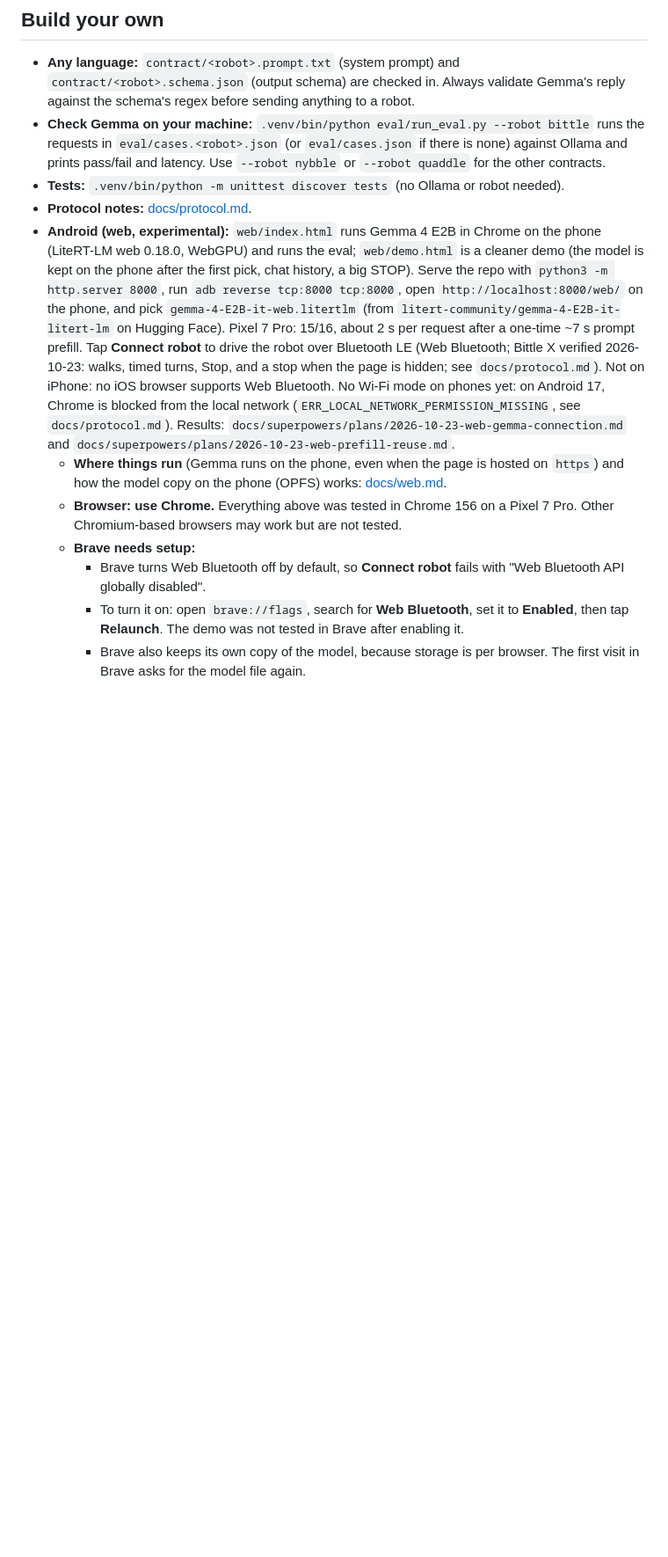
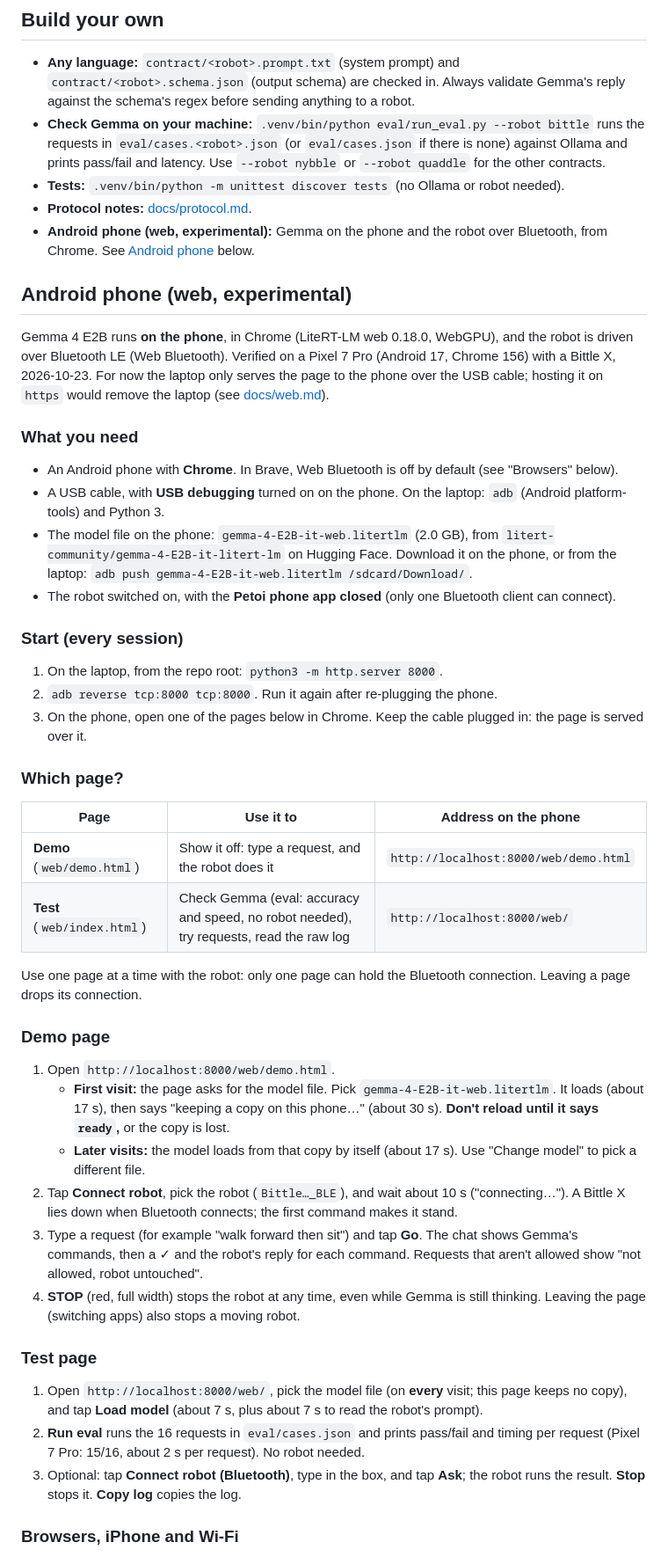
Before and after one commit to PetoiCamp/opencat-gemma, a Markdown page: README.md, the part around one of its changes. Shown at 88% size. GitHub-like rendering; blank space fills up the shorter version.

Commit message:
docs: step-by-step Android phone section; when to use the demo vs the test page
Co-Authored-By: Claude Opus 5.5 (1M context) <noreply@anthropic.com>

```diff
--- a/README.md
+++ b/README.md
@@ -209,10 +209,48 @@ Gemma accuracy and latency can be checked without a robot (see below).
 - **Check Gemma on your machine:** `.venv/bin/python eval/run_eval.py --robot bittle` runs the requests in `eval/cases.<robot>.json` (or `eval/cases.json` if there is none) against Ollama and prints pass/fail and latency. Use `--robot nybble` or `--robot quaddle` for the other contracts.
 - **Tests:** `.venv/bin/python -m unittest discover tests` (no Ollama or robot needed).
 - **Protocol notes:** [docs/protocol.md](docs/protocol.md).
-- **Android (web, experimental):** `web/index.html` runs Gemma 4 E2B in Chrome on the phone (LiteRT-LM web 0.18.0, WebGPU) and runs the eval; `web/demo.html` is a cleaner demo (the model is kept on the phone after the first pick, chat history, a big STOP). Serve the repo with `python3 -m http.server 8000`, run `adb reverse tcp:8000 tcp:8000`, open `http://localhost:8000/web/` on the phone, and pick `gemma-4-E2B-it-web.litertlm` (from `litert-community/gemma-4-E2B-it-litert-lm` on Hugging Face). Pixel 7 Pro: 15/16, about 2 s per request after a one-time ~7 s prompt prefill. Tap **Connect robot** to drive the robot over Bluetooth LE (Web Bluetooth; Bittle X verified 2026-10-23: walks, timed turns, Stop, and a stop when the page is hidden; see `docs/protocol.md`). Not on iPhone: no iOS browser supports Web Bluetooth. No Wi-Fi mode on phones yet: on Android 17, Chrome is blocked from the local network (`ERR_LOCAL_NETWORK_PERMISSION_MISSING`, see `docs/protocol.md`). Results: `docs/superpowers/plans/2026-10-23-web-gemma-connection.md` and `docs/superpowers/plans/2026-10-23-web-prefill-reuse.md`.
-  - **Where things run** (Gemma runs on the phone, even when the page is hosted on `https`) and how the model copy on the phone (OPFS) works: [docs/web.md](docs/web.md).
-  - **Browser: use Chrome.** Everything above was tested in Chrome 156 on a Pixel 7 Pro. Other Chromium-based browsers may work but are not tested.
-  - **Brave needs setup:**
-    - Brave turns Web Bluetooth off by default, so **Connect robot** fails with "Web Bluetooth API globally disabled".
-    - To turn it on: open `brave://flags`, search for **Web Bluetooth**, set it to **Enabled**, then tap **Relaunch**. The demo was not tested in Brave after enabling it.
-    - Brave also keeps its own copy of the model, because storage is per browser. The first visit in Brave asks for the model file again.
+- **Android phone (web, experimental):** Gemma on the phone and the robot over Bluetooth, from Chrome. See [Android phone](#android-phone-web-experimental) below.
+
+## Android phone (web, experimental)
+
+Gemma 4 E2B runs **on the phone**, in Chrome (LiteRT-LM web 0.18.0, WebGPU), and the robot is driven over Bluetooth LE (Web Bluetooth). Verified on a Pixel 7 Pro (Android 17, Chrome 156) with a Bittle X, 2026-10-23. For now the laptop only serves the page to the phone over the USB cable; hosting it on `https` would remove the laptop (see [docs/web.md](docs/web.md)).
+
+### What you need
+
+- An Android phone with **Chrome**. In Brave, Web Bluetooth is off by default (see "Browsers" below).
+- A USB cable, with **USB debugging** turned on on the phone. On the laptop: `adb` (Android platform-tools) and Python 3.
+- The model file on the phone: `gemma-4-E2B-it-web.litertlm` (2.0 GB), from `litert-community/gemma-4-E2B-it-litert-lm` on Hugging Face. Download it on the phone, or from the laptop: `adb push gemma-4-E2B-it-web.litertlm /sdcard/Download/`.
+- The robot switched on, with the **Petoi phone app closed** (only one Bluetooth client can connect).
+
+### Start (every session)
+
+1. On the laptop, from the repo root: `python3 -m http.server 8000`.
+2. `adb reverse tcp:8000 tcp:8000`. Run it again after re-plugging the phone.
+3. On the phone, open one of the pages below in Chrome. Keep the cable plugged in: the page is served over it.
+
+### Which page?
+
+| Page | Use it to | Address on the phone |
+|---|---|---|
+| **Demo** (`web/demo.html`) | Show it off: type a request, and the robot does it | `http://localhost:8000/web/demo.html` |
+| **Test** (`web/index.html`) | Check Gemma (eval: accuracy and speed, no robot needed), try requests, read the raw log | `http://localhost:8000/web/` |
+
+Use one page at a time with the robot: only one page can hold the Bluetooth connection. Leaving a page drops its connection.
+
+### Demo page
+
+1. Open `http://localhost:8000/web/demo.html`.
+   - **First visit:** the page asks for the model file. Pick `gemma-4-E2B-it-web.litertlm`. It loads (about 17 s), then says "keeping a copy on this phone…" (about 30 s). **Don't reload until it says `ready`,** or the copy is lost.
+   - **Later visits:** the model loads from that copy by itself (about 17 s). Use "Change model" to pick a different file.
+2. Tap **Connect robot**, pick the robot (`Bittle…_BLE`), and wait about 10 s ("connecting…"). A Bittle X lies down when Bluetooth connects; the first command makes it stand.
+3. Type a request (for example "walk forward then sit") and tap **Go**. The chat shows Gemma's commands, then a ✓ and the robot's reply for each command. Requests that aren't allowed show "not allowed, robot untouched".
+4. **STOP** (red, full width) stops the robot at any time, even while Gemma is still thinking. Leaving the page (switching apps) also stops a moving robot.
+
+### Test page
+
+1. Open `http://localhost:8000/web/`, pick the model file (on **every** visit; this page keeps no copy), and tap **Load model** (about 7 s, plus about 7 s to read the robot's prompt).
+2. **Run eval** runs the 16 requests in `eval/cases.json` and prints pass/fail and timing per request (Pixel 7 Pro: 15/16, about 2 s per request). No robot needed.
+3. Optional: tap **Connect robot (Bluetooth)**, type in the box, and tap **Ask**; the robot runs the result. **Stop** stops it. **Copy log** copies the log.
+
+### Browsers, iPhone and Wi-Fi
+
```
Also changed, not shown: other parts of README.md (+8 -0 lines).
